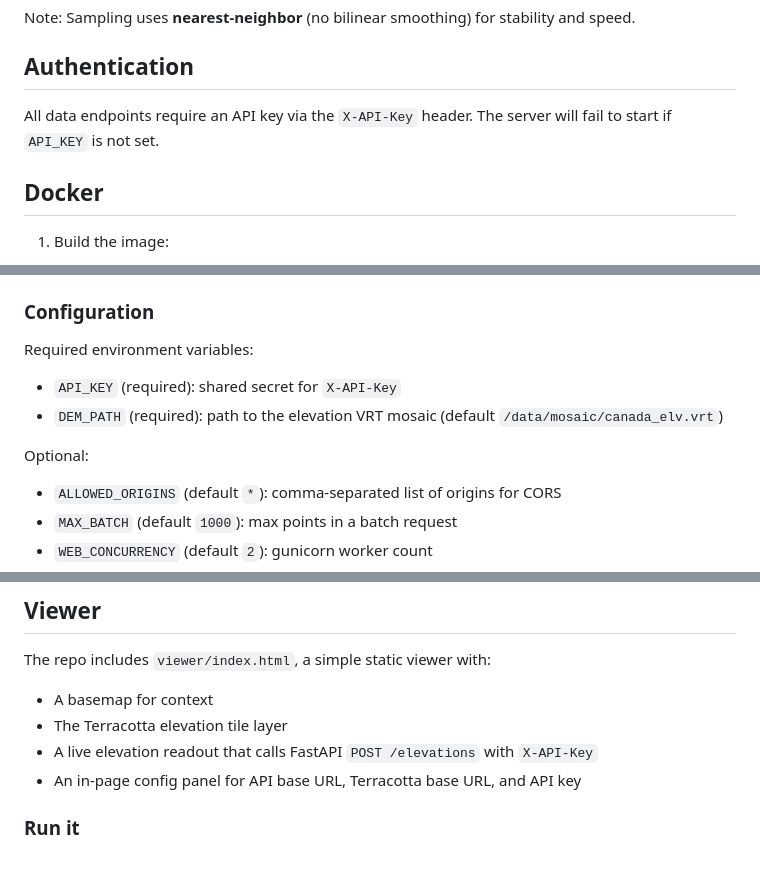
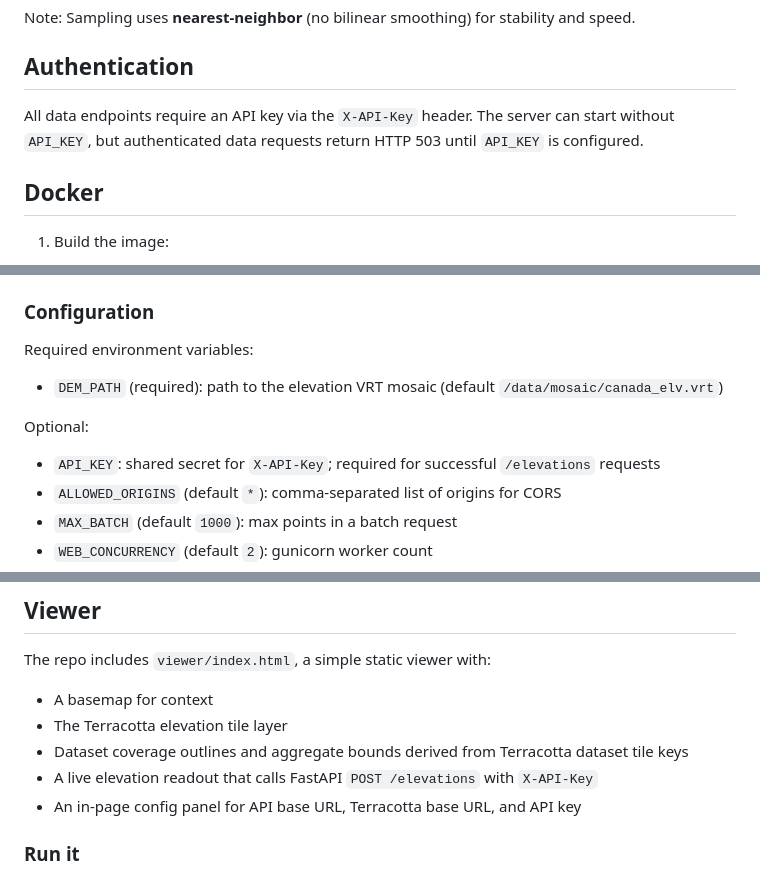
Before and after one commit to phildionne/merit-api, a Markdown page: README.md, 3 parts joined by grey strips. Drawn GitHub-style.

```diff
--- a/README.md
+++ b/README.md
@@ -148,7 +148,7 @@ Note: Sampling uses **nearest-neighbor** (no bilinear smoothing) for stability a
 
 ## Authentication
 
-All data endpoints require an API key via the `X-API-Key` header. The server will fail to start if `API_KEY` is not set.
+All data endpoints require an API key via the `X-API-Key` header. The server can start without `API_KEY`, but authenticated data requests return HTTP 503 until `API_KEY` is configured.
 
 ## Docker
 
@@ -186,11 +186,11 @@ Disco reads `disco.json` at the repo root and builds the API using `Dockerfile.a
 
 Required environment variables:
 
-- `API_KEY` (required): shared secret for `X-API-Key`
 - `DEM_PATH` (required): path to the elevation VRT mosaic (default `/data/mosaic/canada_elv.vrt`)
 
 Optional:
 
+- `API_KEY`: shared secret for `X-API-Key`; required for successful `/elevations` requests
 - `ALLOWED_ORIGINS` (default `*`): comma-separated list of origins for CORS
 - `MAX_BATCH` (default `1000`): max points in a batch request
 - `WEB_CONCURRENCY` (default `2`): gunicorn worker count
@@ -255,6 +255,7 @@ The repo includes `viewer/index.html`, a simple static viewer with:
 
 - A basemap for context
 - The Terracotta elevation tile layer
+- Dataset coverage outlines and aggregate bounds derived from Terracotta dataset tile keys
 - A live elevation readout that calls FastAPI `POST /elevations` with `X-API-Key`
 - An in-page config panel for API base URL, Terracotta base URL, and API key
 
```
Also changed, not shown: other parts of README.md (+7 -7 lines).
